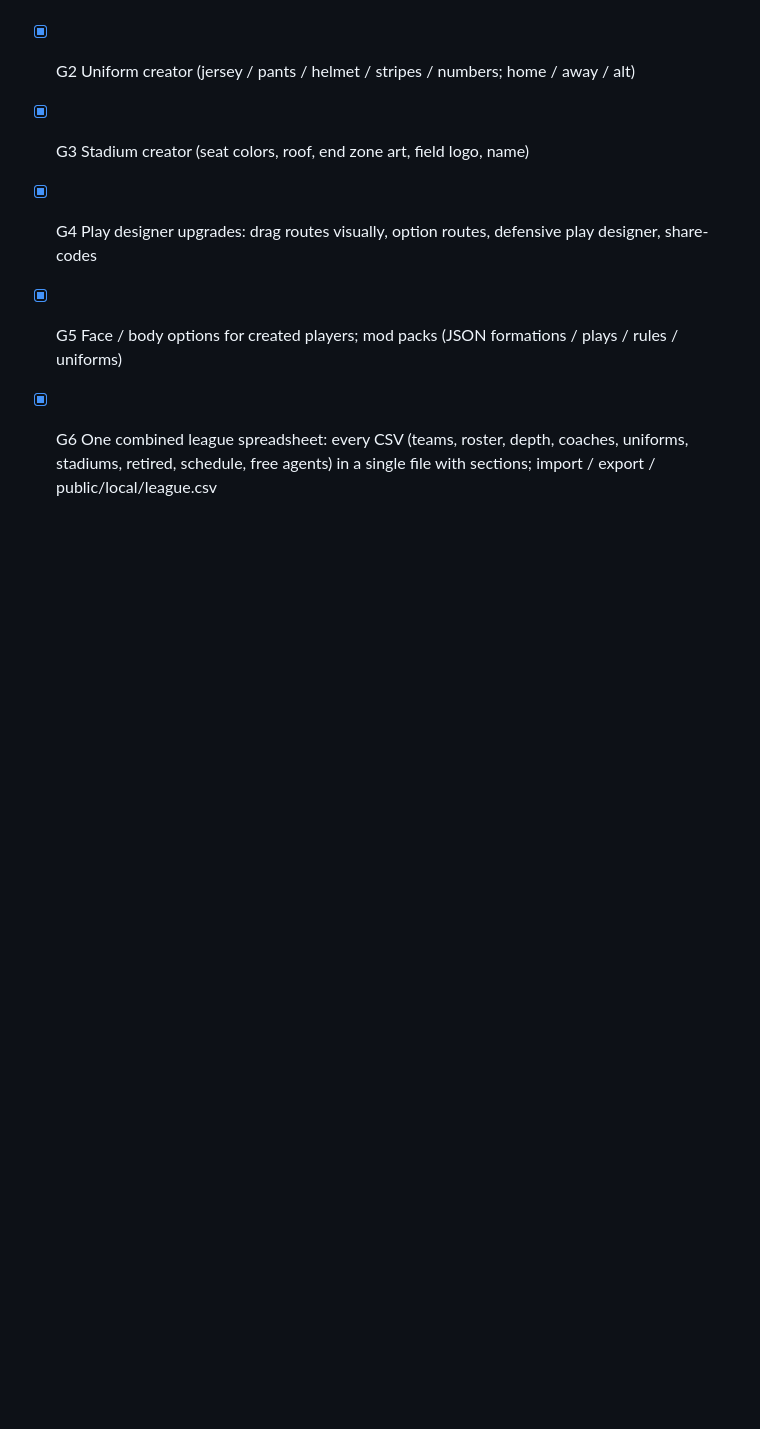
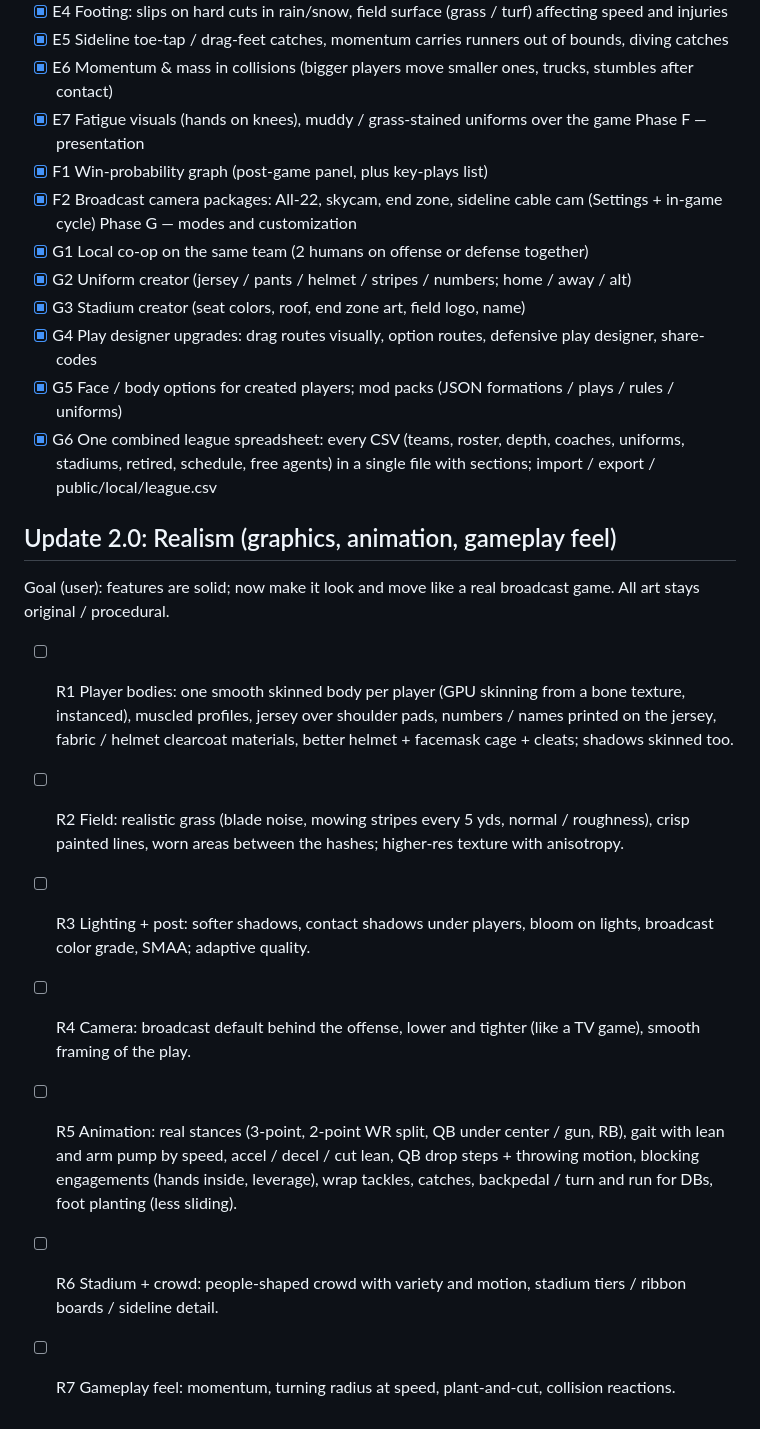
Before and after one commit to hahaitstejas/gridiron27, a Markdown page: UPDATE_PLAN.md, the part around the change. Drawn GitHub-style; blank space fills up the shorter version.

Commit message:
Plan: Update 2.0 realism
Co-Authored-By: Claude Opus 5.5 <noreply@anthropic.com>
Claude-Session: https://claude.ai/code/session_01V83Co7woZgQ9nM9Jra1wEJ

```diff
--- a/UPDATE_PLAN.md
+++ b/UPDATE_PLAN.md
@@ -169,3 +169,19 @@ Phase G — modes and customization
 - [x] G5 Face / body options for created players; mod packs (JSON formations / plays / rules / uniforms)
 - [x] G6 One combined league spreadsheet: every CSV (teams, roster, depth, coaches, uniforms, stadiums, retired,
       schedule, free agents) in a single file with sections; import / export / public/local/league.csv
+
+## Update 2.0: Realism (graphics, animation, gameplay feel)
+Goal (user): features are solid; now make it look and move like a real broadcast game. All art stays original / procedural.
+- [ ] R1 Player bodies: one smooth skinned body per player (GPU skinning from a bone texture, instanced), muscled
+      profiles, jersey over shoulder pads, numbers / names printed on the jersey, fabric / helmet clearcoat materials,
+      better helmet + facemask cage + cleats; shadows skinned too.
+- [ ] R2 Field: realistic grass (blade noise, mowing stripes every 5 yds, normal / roughness), crisp painted lines, worn
+      areas between the hashes; higher-res texture with anisotropy.
+- [ ] R3 Lighting + post: softer shadows, contact shadows under players, bloom on lights, broadcast color grade, SMAA;
+      adaptive quality.
+- [ ] R4 Camera: broadcast default behind the offense, lower and tighter (like a TV game), smooth framing of the play.
+- [ ] R5 Animation: real stances (3-point, 2-point WR split, QB under center / gun, RB), gait with lean and arm pump by
+      speed, accel / decel / cut lean, QB drop steps + throwing motion, blocking engagements (hands inside, leverage),
+      wrap tackles, catches, backpedal / turn and run for DBs, foot planting (less sliding).
+- [ ] R6 Stadium + crowd: people-shaped crowd with variety and motion, stadium tiers / ribbon boards / sideline detail.
+- [ ] R7 Gameplay feel: momentum, turning radius at speed, plant-and-cut, collision reactions.
```
